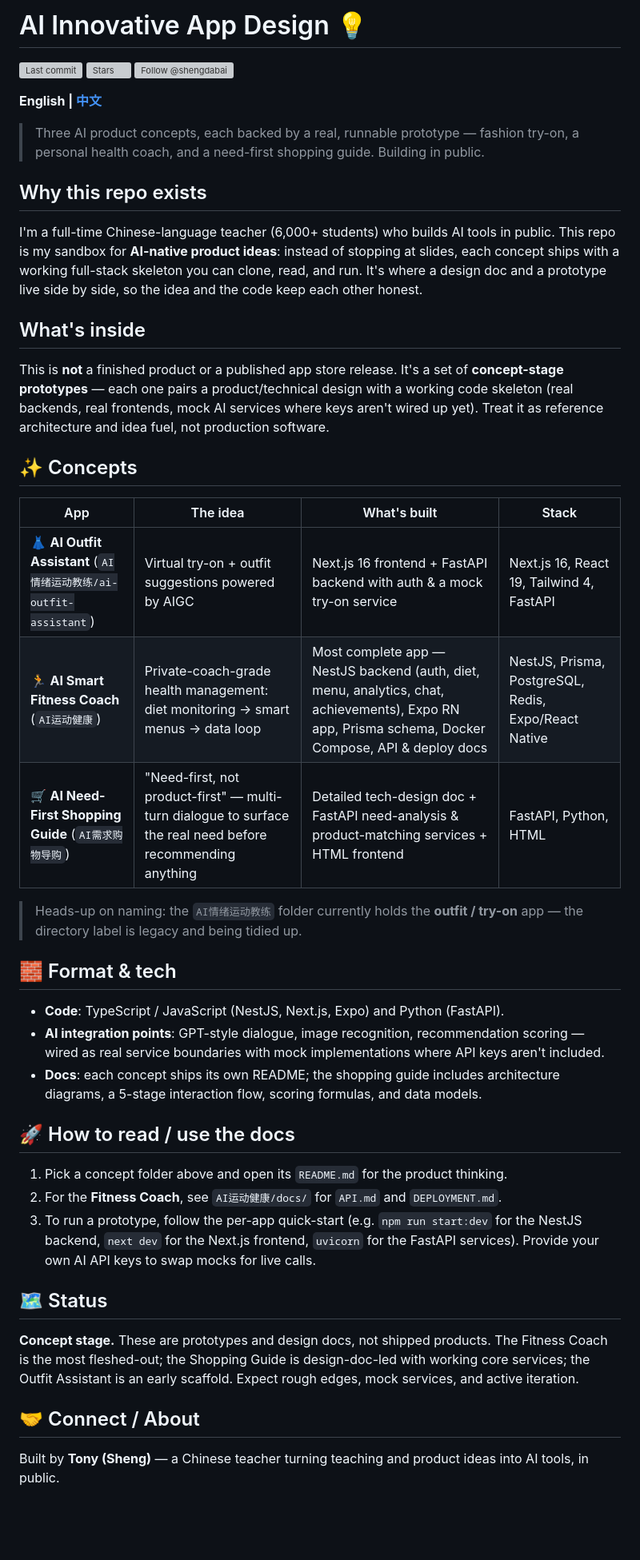
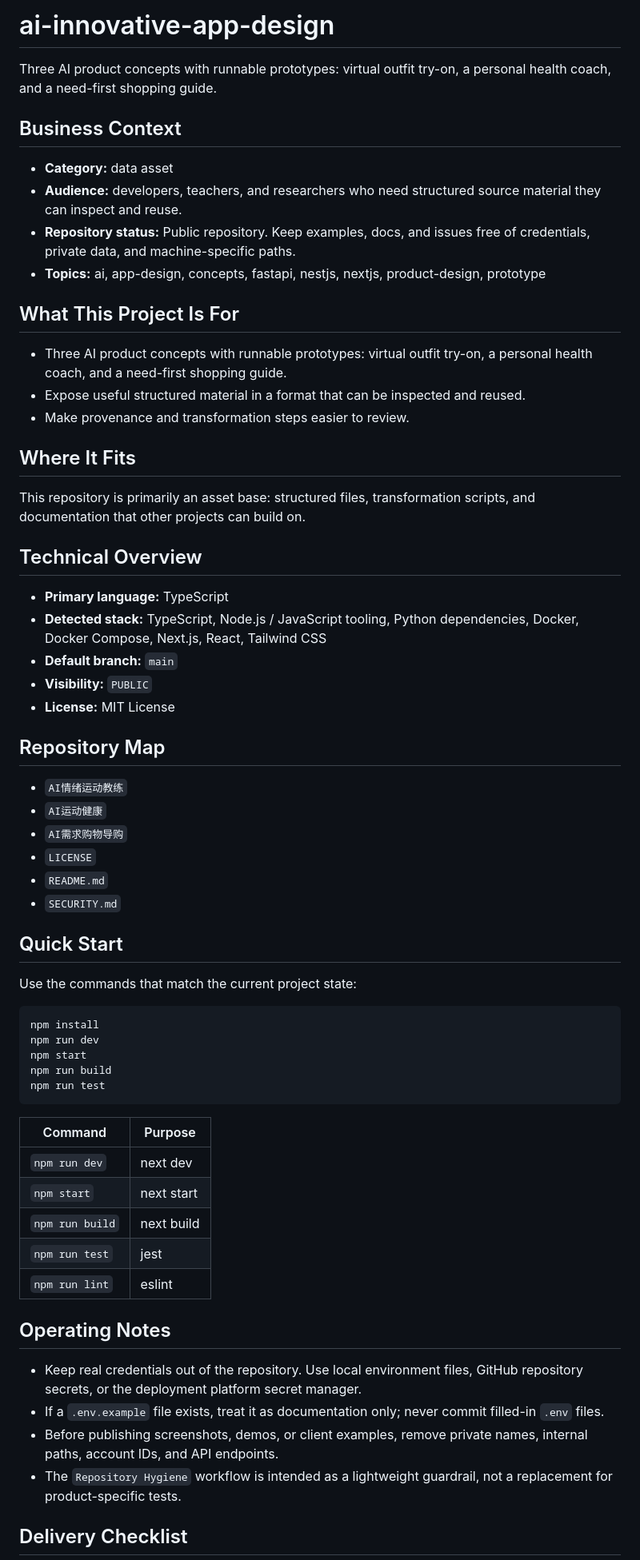
Before and after one commit to shengdabai/ai-innovative-app-design, a Markdown page: README.md, the part around one of its changes. Shown at 80% size. Drawn GitHub-style; blank space fills up the shorter version; grey boxes are pictures that could not be loaded.

Commit message:
docs: rewrite README for business handoff

````diff
--- a/README.md
+++ b/README.md
@@ -1,48 +1,67 @@
-# AI Innovative App Design 💡
+# ai-innovative-app-design
 
-[![Last commit](https://img.shields.io/github/last-commit/shengdabai/ai-innovative-app-design)](https://github.com/shengdabai/ai-innovative-app-design/commits)
-[![Stars](https://img.shields.io/github/stars/shengdabai/ai-innovative-app-design?style=social)](https://github.com/shengdabai/ai-innovative-app-design/stargazers)
-[![Follow @shengdabai](https://img.shields.io/github/followers/shengdabai?style=social)](https://github.com/shengdabai)
+Three AI product concepts with runnable prototypes: virtual outfit try-on, a personal health coach, and a need-first shopping guide.
 
-**English | [中文](#中文)**
+## Business Context
 
-> Three AI product concepts, each backed by a real, runnable prototype — fashion try-on, a personal health coach, and a need-first shopping guide. Building in public.
+- **Category:** data asset
+- **Audience:** developers, teachers, and researchers who need structured source material they can inspect and reuse.
+- **Repository status:** Public repository. Keep examples, docs, and issues free of credentials, private data, and machine-specific paths.
+- **Topics:** ai, app-design, concepts, fastapi, nestjs, nextjs, product-design, prototype
 
-## Why this repo exists
+## What This Project Is For
 
-I'm a full-time Chinese-language teacher (6,000+ students) who builds AI tools in public. This repo is my sandbox for **AI-native product ideas**: instead of stopping at slides, each concept ships with a working full-stack skeleton you can clone, read, and run. It's where a design doc and a prototype live side by side, so the idea and the code keep each other honest.
+- Three AI product concepts with runnable prototypes: virtual outfit try-on, a personal health coach, and a need-first shopping guide.
+- Expose useful structured material in a format that can be inspected and reused.
+- Make provenance and transformation steps easier to review.
 
-## What's inside
+## Where It Fits
 
-This is **not** a finished product or a published app store release. It's a set of **concept-stage prototypes** — each one pairs a product/technical design with a working code skeleton (real backends, real frontends, mock AI services where keys aren't wired up yet). Treat it as reference architecture and idea fuel, not production software.
+This repository is primarily an asset base: structured files, transformation scripts, and documentation that other projects can build on.
 
-## ✨ Concepts
+## Technical Overview
 
-| App | The idea | What's built | Stack |
-| --- | --- | --- | --- |
-| 👗 **AI Outfit Assistant** (`AI情绪运动教练/ai-outfit-assistant`) | Virtual try-on + outfit suggestions powered by AIGC | Next.js 16 frontend + FastAPI backend with auth & a mock try-on service | Next.js 16, React 19, Tailwind 4, FastAPI |
-| 🏃 **AI Smart Fitness Coach** (`AI运动健康`) | Private-coach-grade health management: diet monitoring → smart menus → data loop | Most complete app — NestJS backend (auth, diet, menu, analytics, chat, achievements), Expo RN app, Prisma schema, Docker Compose, API & deploy docs | NestJS, Prisma, PostgreSQL, Redis, Expo/React Native |
-| 🛒 **AI Need-First Shopping Guide** (`AI需求购物导购`) | "Need-first, not product-first" — multi-turn dialogue to surface the real need before recommending anything | Detailed tech-design doc + FastAPI need-analysis & product-matching services + HTML frontend | FastAPI, Python, HTML |
+- **Primary language:** TypeScript
+- **Detected stack:** TypeScript, Node.js / JavaScript tooling, Python dependencies, Docker, Docker Compose, Next.js, React, Tailwind CSS
+- **Default branch:** `main`
+- **Visibility:** `PUBLIC`
+- **License:** MIT License
 
-> Heads-up on naming: the `AI情绪运动教练` folder currently holds the **outfit / try-on** app — the directory label is legacy and being tidied up.
+## Repository Map
 
-## 🧱 Format & tech
+- `AI情绪运动教练`
+- `AI运动健康`
+- `AI需求购物导购`
+- `LICENSE`
+- `README.md`
+- `SECURITY.md`
 
-- **Code**: TypeScript / JavaScript (NestJS, Next.js, Expo) and Python (FastAPI).
-- **AI integration points**: GPT-style dialogue, image recognition, recommendation scoring — wired as real service boundaries with mock implementations where API keys aren't included.
-- **Docs**: each concept ships its own README; the shopping guide includes architecture diagrams, a 5-stage interaction flow, scoring formulas, and data models.
+## Quick Start
 
-## 🚀 How to read / use the docs
+Use the commands that match the current project state:
 
-1. Pick a concept folder above and open its `README.md` for the product thinking.
-2. For the **Fitness Coach**, see `AI运动健康/docs/` for `API.md` and `DEPLOYMENT.md`.
-3. To run a prototype, follow the per-app quick-start (e.g. `npm run start:dev` for the NestJS backend, `next dev` for the Next.js frontend, `uvicorn` for the FastAPI services). Provide your own AI API keys to swap mocks for live calls.
+```bash
+npm install
+npm run dev
+npm start
+npm run build
+npm run test
+```
 
-## 🗺️ Status
+| Command | Purpose |
+|---|---|
+| `npm run dev` | next dev |
+| `npm start` | next start |
+| `npm run build` | next build |
+| `npm run test` | jest |
+| `npm run lint` | eslint |
 
-**Concept stage.** These are prototypes and design docs, not shipped products. The Fitness Coach is the most fleshed-out; the Shopping Guide is design-doc-led with working core services; the Outfit Assistant is an early scaffold. Expect rough edges, mock services, and active iteration.
+## Operating Notes
 
-## 🤝 Connect / About
+- Keep real credentials out of the repository. Use local environment files, GitHub repository secrets, or the deployment platform secret manager.
+- If a `.env.example` file exists, treat it as documentation only; never commit filled-in `.env` files.
+- Before publishing screenshots, demos, or client examples, remove private names, internal paths, account IDs, and API endpoints.
+- The `Repository Hygiene` workflow is intended as a lightweight guardrail, not a replacement for product-specific tests.
 
-Built by **Tony (Sheng)** — a Chinese teacher turning teaching and product ideas into AI tools, in public.
+## Delivery Checklist
 
````
Also changed, not shown: other parts of README.md (+12 -65 lines).
